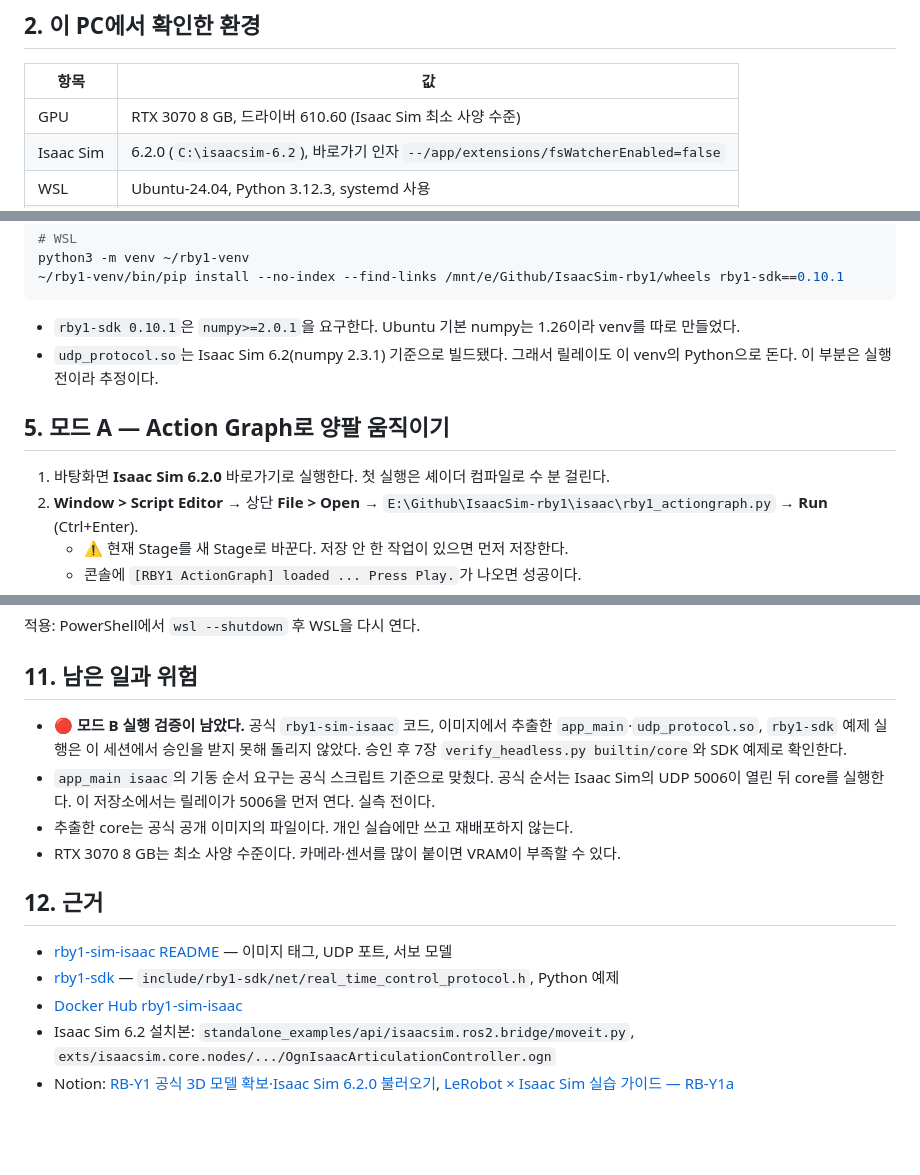
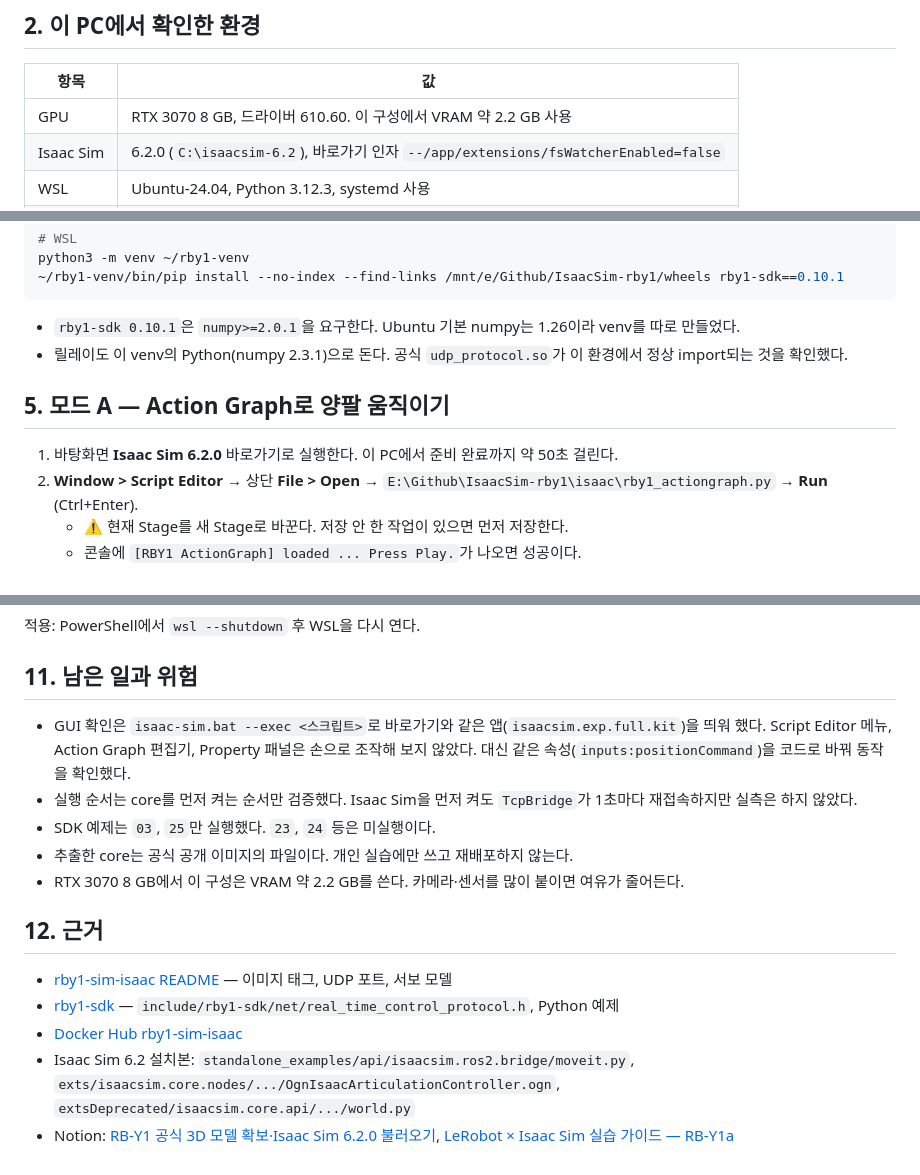
Before and after one commit to asher8554/IsaacSim-rby1, a Markdown page: README.md, 3 parts joined by grey strips. Drawn GitHub-style; blank space fills up the shorter version.

````diff
--- a/README.md
+++ b/README.md
@@ -37,7 +41,7 @@ flowchart LR
 
 | 항목 | 값 |
 |---|---|
-| GPU | RTX 3070 8 GB, 드라이버 610.60 (Isaac Sim 최소 사양 수준) |
+| GPU | RTX 3070 8 GB, 드라이버 610.60. 이 구성에서 VRAM 약 2.2 GB 사용 |
 | Isaac Sim | 6.2.0 (`C:\isaacsim-6.2`), 바로가기 인자 `--/app/extensions/fsWatcherEnabled=false` |
 | WSL | Ubuntu-24.04, Python 3.12.3, systemd 사용 |
 | Docker | 없음 (Windows·WSL 모두) |
@@ -87,11 +92,11 @@ python3 -m venv ~/rby1-venv
 ```
 
 - `rby1-sdk 0.10.1`은 `numpy>=2.0.1`을 요구한다. Ubuntu 기본 numpy는 1.26이라 venv를 따로 만들었다.
-- `udp_protocol.so`는 Isaac Sim 6.2(numpy 2.3.1) 기준으로 빌드됐다. 그래서 릴레이도 이 venv의 Python으로 돈다. 이 부분은 실행 전이라 추정이다.
+- 릴레이도 이 venv의 Python(numpy 2.3.1)으로 돈다. 공식 `udp_protocol.so`가 이 환경에서 정상 import되는 것을 확인했다.
 
 ## 5. 모드 A — Action Graph로 양팔 움직이기
 
-1. 바탕화면 **Isaac Sim 6.2.0** 바로가기로 실행한다. 첫 실행은 셰이더 컴파일로 수 분 걸린다.
+1. 바탕화면 **Isaac Sim 6.2.0** 바로가기로 실행한다. 이 PC에서 준비 완료까지 약 50초 걸린다.
 2. **Window > Script Editor** → 상단 **File > Open** → `E:\Github\IsaacSim-rby1\isaac\rby1_actiongraph.py` → **Run** (Ctrl+Enter).
    - ⚠️ 현재 Stage를 새 Stage로 바꾼다. 저장 안 한 작업이 있으면 먼저 저장한다.
    - 콘솔에 `[RBY1 ActionGraph] loaded ... Press Play.`가 나오면 성공이다.
@@ -230,15 +252,16 @@ dnsTunneling=false
 
 ## 11. 남은 일과 위험
 
-- 🔴 **모드 B 실행 검증이 남았다.** 공식 `rby1-sim-isaac` 코드, 이미지에서 추출한 `app_main`·`udp_protocol.so`, `rby1-sdk` 예제 실행은 이 세션에서 승인을 받지 못해 돌리지 않았다. 승인 후 7장 `verify_headless.py builtin/core`와 SDK 예제로 확인한다.
-- `app_main isaac`의 기동 순서 요구는 공식 스크립트 기준으로 맞췄다. 공식 순서는 Isaac Sim의 UDP 5006이 열린 뒤 core를 실행한다. 이 저장소에서는 릴레이가 5006을 먼저 연다. 실측 전이다.
+- GUI 확인은 `isaac-sim.bat --exec <스크립트>`로 바로가기와 같은 앱(`isaacsim.exp.full.kit`)을 띄워 했다. Script Editor 메뉴, Action Graph 편집기, Property 패널은 손으로 조작해 보지 않았다. 대신 같은 속성(`inputs:positionCommand`)을 코드로 바꿔 동작을 확인했다.
+- 실행 순서는 core를 먼저 켜는 순서만 검증했다. Isaac Sim을 먼저 켜도 `TcpBridge`가 1초마다 재접속하지만 실측은 하지 않았다.
+- SDK 예제는 `03`, `25`만 실행했다. `23`, `24` 등은 미실행이다.
 - 추출한 core는 공식 공개 이미지의 파일이다. 개인 실습에만 쓰고 재배포하지 않는다.
-- RTX 3070 8 GB는 최소 사양 수준이다. 카메라·센서를 많이 붙이면 VRAM이 부족할 수 있다.
+- RTX 3070 8 GB에서 이 구성은 VRAM 약 2.2 GB를 쓴다. 카메라·센서를 많이 붙이면 여유가 줄어든다.
 
 ## 12. 근거
 
 - [rby1-sim-isaac README](https://github.com/RainbowRobotics/rby1-sim-isaac) — 이미지 태그, UDP 포트, 서보 모델
 - [rby1-sdk](https://github.com/RainbowRobotics/rby1-sdk) — `include/rby1-sdk/net/real_time_control_protocol.h`, Python 예제
 - [Docker Hub rby1-sim-isaac](https://hub.docker.com/r/rainbowroboticsofficial/rby1-sim-isaac)
-- Isaac Sim 6.2 설치본: `standalone_examples/api/isaacsim.ros2.bridge/moveit.py`, `exts/isaacsim.core.nodes/.../OgnIsaacArticulationController.ogn`
+- Isaac Sim 6.2 설치본: `standalone_examples/api/isaacsim.ros2.bridge/moveit.py`, `exts/isaacsim.core.nodes/.../OgnIsaacArticulationController.ogn`, `extsDeprecated/isaacsim.core.api/.../world.py`
 - Notion: [RB-Y1 공식 3D 모델 확보·Isaac Sim 6.2.0 불러오기](https://app.notion.com/p/40f3d76f887481de8a81ec25f01eed34), [LeRobot × Isaac Sim 실습 가이드 — RB-Y1a](https://app.notion.com/p/4123d76f88748196b551d7523ff699d2)
````
Also changed, not shown: other parts of README.md (+47 -25 lines), checklist.md (+8 -5 lines), context-notes.md (+7 -1 lines), docs/img/gui_actiongraph_mode.jpg (added), docs/img/gui_sdk_mode.jpg (added), 4 other files.
